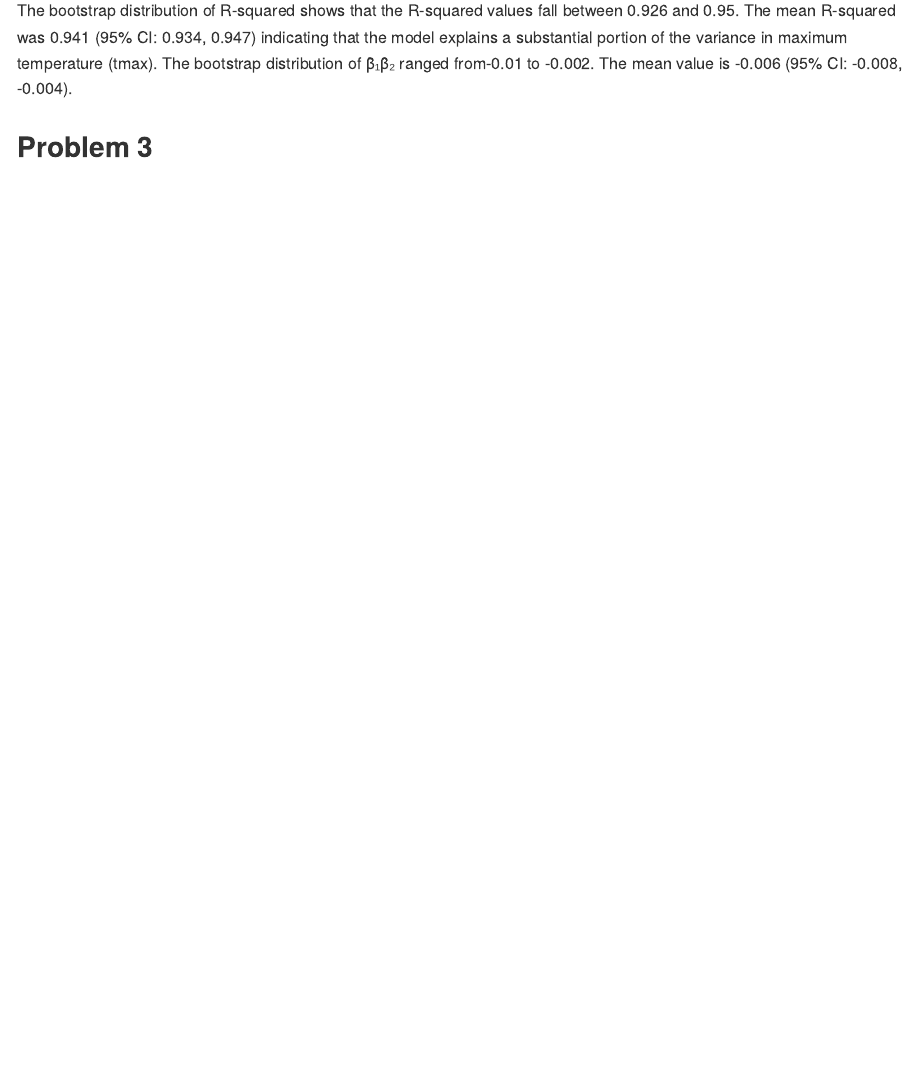
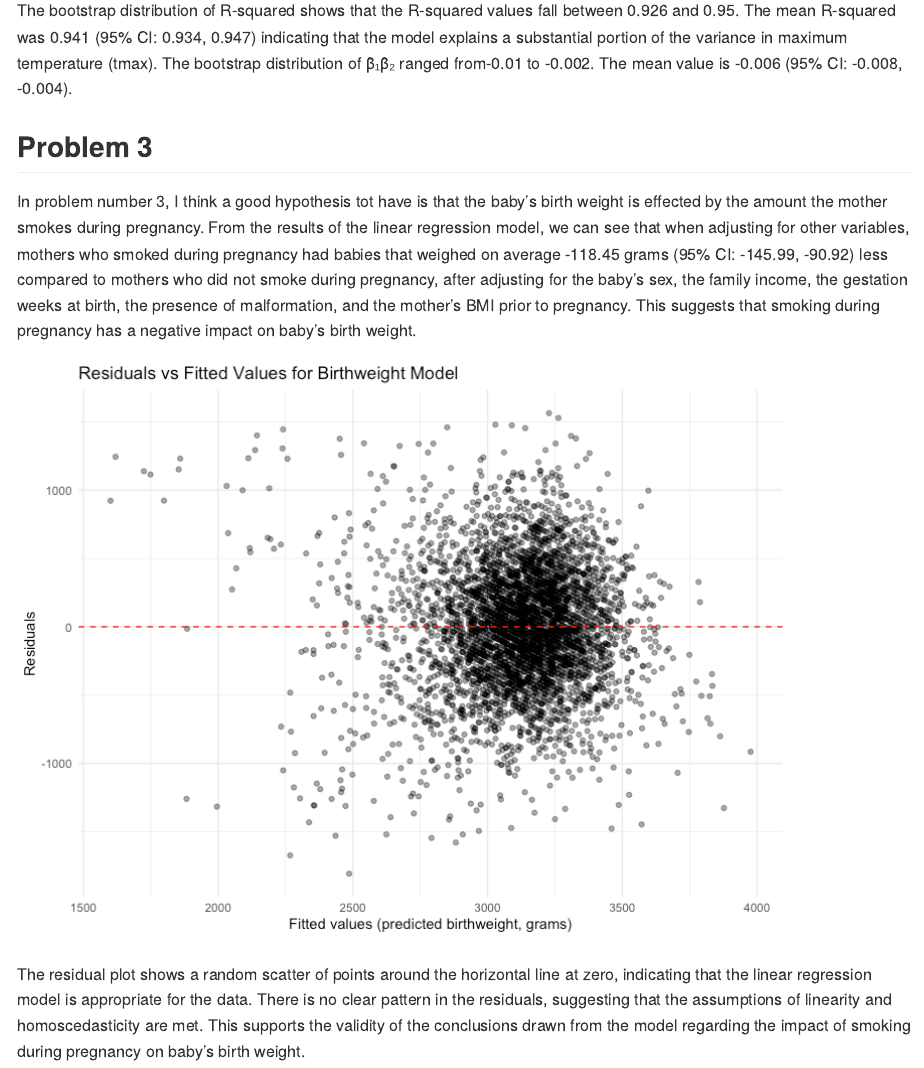
Before and after one commit to Guzmakev000/p8105_hw6_kg3006, an R Markdown document (p8105_hw6_kg3006.rmd): the page in a window 1100 px wide, from 2560 px down. The pictures show the output file p8105_hw6_kg3006.md that the author committed with the source, drawn offline in the style of GitHub.

Commit message:
Problem 3 of my logisitc regression with residual plot

````diff
--- a/p8105_hw6_kg3006.rmd
+++ b/p8105_hw6_kg3006.rmd
@@ -232,9 +233,15 @@ The bootstrap distribution of R-squared shows that the R-squared values fall bet
            pregnancy_wt_gain_kg = preganancy_wt_gain_lb * 0.453592) %>%
   #change inches to cm
     mutate(mothers_height_cm = mothers_height_inches * 2.54) %>%
-  #change g to kg
-    mutate(baby_weight_kg = baby_weight_g / 1000) %>%
+  #creating a smoking yes/no variable if cigarette_pregnancy is >0
+    mutate(smoking_preganancy = ifelse(cigarette_preganancy > 0, "Yes", "No")) %>%
   #Remove old variables
-    select(-c(mothers_delivery_weight_lb, preganancy_wt_gain_lb, mothers_pre_preg_wegith_lb, mothers_height_inches, baby_weight_g))
+    select(-c(mothers_delivery_weight_lb, preganancy_wt_gain_lb, mothers_pre_preg_wegith_lb, mothers_height_inches))
 
+#Missing values all
+colSums(is.na(birthweight)) # there are no missing avlues in any of them
 
+#Fitting linear regression model based on baby's birth adjusting for baby's sex, family income, gestation week, malformations, mothers pre-preg BMI, and cigarette use during pregnancy
+baby_weigth <- glm(baby_weight_g ~ baby_sex + family_income + gestation_week + malformation +
+        mothers_pre_preg_BMI + smoking_preganancy,
+      data = birthweight)
@@ -241,0 +252 @@ The bootstrap distribution of R-squared shows that the R-squared values fall bet
+  baby_weigth_results <- baby_weigth %>%
@@ -242,3 +257,15 @@ The bootstrap distribution of R-squared shows that the R-squared values fall bet
 
+In problem number 3, I think a good hypothesis tot have is that the baby's birth weight is effected by the amount the mother smokes during pregnancy. From the results of the linear regression model, we can see that when adjusting for other variables, mothers who smoked during pregnancy had babies that weighed on average `r round(baby_weigth_results$estimate[baby_weigth_results$term == "smoking_preganancyYes"], 2)` grams (95% CI: `r round(baby_weigth_results$conf.low[baby_weigth_results$term == "smoking_preganancyYes"], 2)`, `r round(baby_weigth_results$conf.high[baby_weigth_results$term == "smoking_preganancyYes"], 2)`) less compared to mothers who did not smoke during pregnancy, after adjusting for the baby's sex, the family income, the gestation weeks at birth, the presence of malformation, and the mother's BMI prior to pregnancy. This suggests that smoking during pregnancy has a negative impact on baby's birth weight.
 
+```{r, echo=FALSE, message=FALSE, warning=FALSE, results='hide', fig.width=8, fig.height=6}
+#Making residual plot
+# Add fitted values and residuals to the dataset
+birthweight_resid <- birthweight %>%
+  select(baby_weight_g, baby_sex, family_income, gestation_week, malformation,
+        mothers_pre_preg_BMI, smoking_preganancy) %>%
+  add_predictions(baby_weigth) %>%
+  add_residuals(baby_weigth)
 
+# Plot residuals vs fitted values
+birthweight_resid %>%
+  ggplot(aes(x = pred, y = resid)) +
@@ -245,2 +275,8 @@ The bootstrap distribution of R-squared shows that the R-squared values fall bet
+    x = "Fitted values (predicted birthweight, grams)",
+    y = "Residuals",
+    title = "Residuals vs Fitted Values for Birthweight Model"
+  ) +
+  theme_minimal()
+```
 
-```
+The residual plot shows a random scatter of points around the horizontal line at zero, indicating that the linear regression model is appropriate for the data. There is no clear pattern in the residuals, suggesting that the assumptions of linearity and homoscedasticity are met. This supports the validity of the conclusions drawn from the model regarding the impact of smoking during pregnancy on baby's birth weight.
````
Also changed, not shown: p8105_hw6_kg3006.md, p8105_hw6_kg3006_files/figure-gfm/unnamed-chunk-7-1.png (added), p8105_hw6_kg3006.rmd (11 more changed lines).
